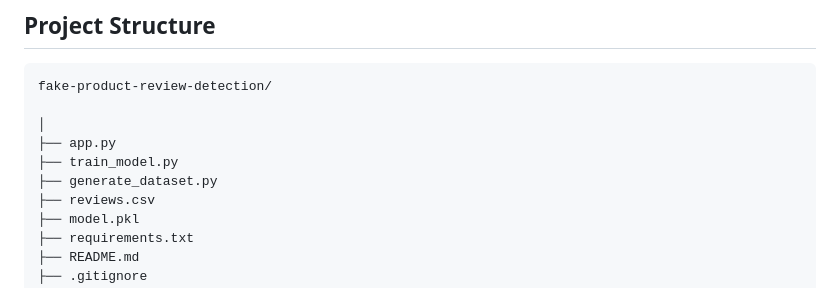
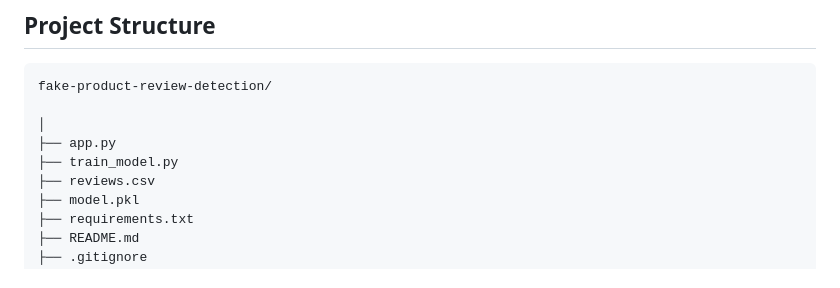
Before and after one commit to Refrased/fake-product-review-detection, a Markdown page: README.md, the part around the change. GitHub-like rendering.

```diff
--- a/README.md
+++ b/README.md
@@ -121,7 +121,6 @@ fake-product-review-detection/
 │
 ├── app.py
 ├── train_model.py
-├── generate_dataset.py
 ├── reviews.csv
 ├── model.pkl
 ├── requirements.txt
```
